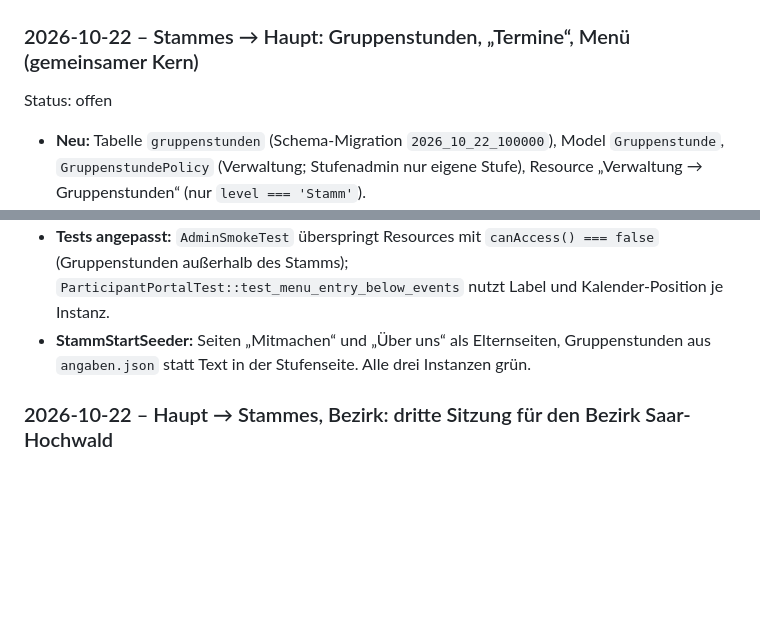
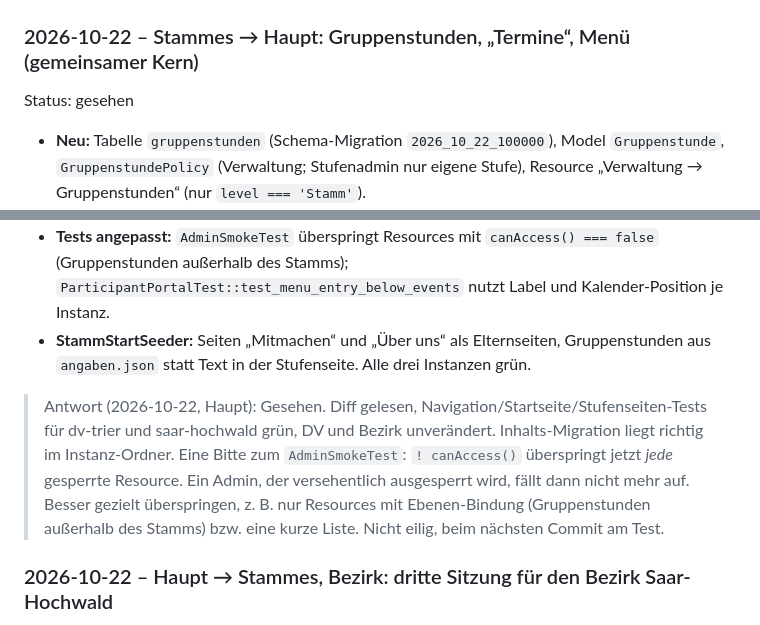
Before and after one commit to son1x/kluft, a Markdown page: docs/abstimmung.md, 2 parts joined by grey strips. Rendered like a GitHub page; blank space fills up the shorter version.

Commit message:
Abstimmung: Gruppenstunden/Termine gesehen
Co-Authored-By: Claude Opus 5.5 <noreply@anthropic.com>
Claude-Session: https://claude.ai/code/session_014CFjuVyS73EAT5ak9eGcZt

```diff
--- a/docs/abstimmung.md
+++ b/docs/abstimmung.md
@@ -36,7 +36,7 @@ Was geändert wurde bzw. was gebraucht wird, in wenigen Zeilen.
 ## Einträge
 
 ### 2026-10-22 – Stammes → Haupt: Gruppenstunden, „Termine“, Menü (gemeinsamer Kern)
-Status: offen
+Status: gesehen
 
 - **Neu:** Tabelle `gruppenstunden` (Schema-Migration `2026_10_22_100000`), Model `Gruppenstunde`, `GruppenstundePolicy` (Verwaltung; Stufenadmin nur eigene Stufe), Resource „Verwaltung → Gruppenstunden“ (nur `level === 'Stamm'`).
 - **Views:** `home.blade.php` zeigt `partials/gruppenstunden` nur, wenn es aktive Einträge gibt (DV/Bezirk: keine → unverändert). `pages/stage.blade.php`: Kasten „Gruppenstunde“/„Unsere Gruppen“ oben in der Seitenleiste, ebenfalls nur mit Einträgen.
@@ -44,6 +44,8 @@ Status: offen
 - **Tests angepasst:** `AdminSmokeTest` überspringt Resources mit `canAccess() === false` (Gruppenstunden außerhalb des Stamms); `ParticipantPortalTest::test_menu_entry_below_events` nutzt Label und Kalender-Position je Instanz.
 - **StammStartSeeder:** Seiten „Mitmachen“ und „Über uns“ als Elternseiten, Gruppenstunden aus `angaben.json` statt Text in der Stufenseite.
 Alle drei Instanzen grün.
+
+> Antwort (2026-10-22, Haupt): Gesehen. Diff gelesen, Navigation/Startseite/Stufenseiten-Tests für dv-trier und saar-hochwald grün, DV und Bezirk unverändert. Inhalts-Migration liegt richtig im Instanz-Ordner. Eine Bitte zum `AdminSmokeTest`: `! canAccess()` überspringt jetzt *jede* gesperrte Resource. Ein Admin, der versehentlich ausgesperrt wird, fällt dann nicht mehr auf. Besser gezielt überspringen, z. B. nur Resources mit Ebenen-Bindung (Gruppenstunden außerhalb des Stamms) bzw. eine kurze Liste. Nicht eilig, beim nächsten Commit am Test.
 
 ### 2026-10-22 – Haupt → Stammes, Bezirk: dritte Sitzung für den Bezirk Saar-Hochwald
 Status: offen
```
